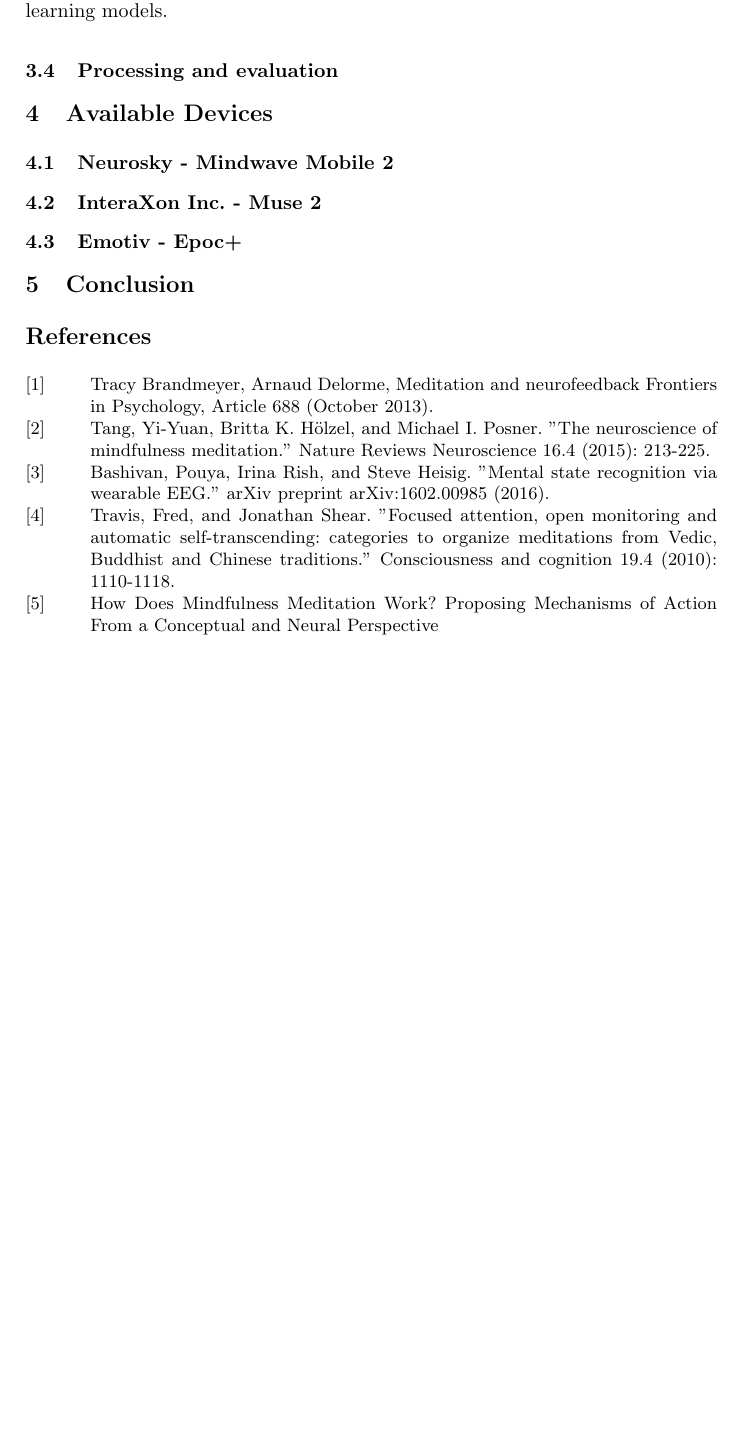
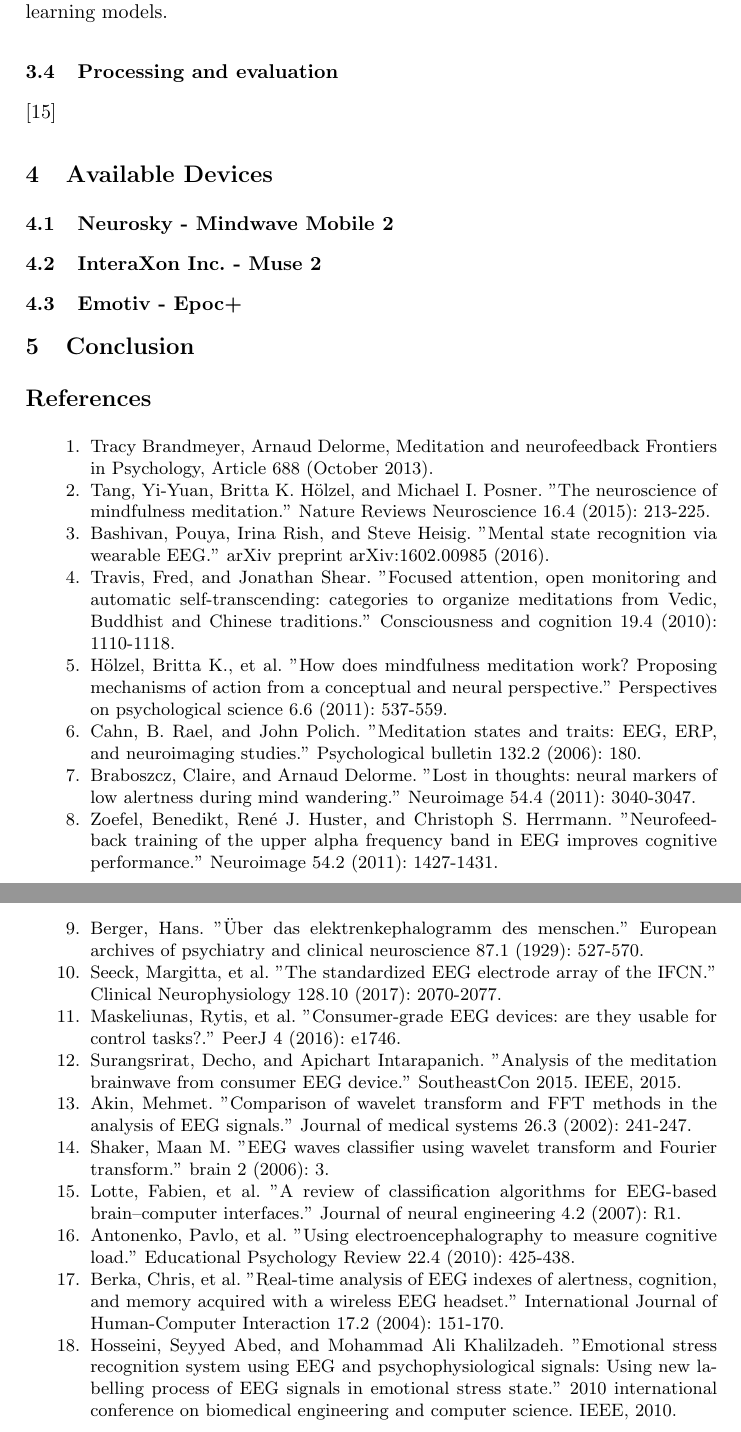
Before and after one commit to DerDoni/Supporting-Meditative-Awareness-through-Neurofeedback-Wearables, a LaTeX paper (proseminar.tex): part of page 4 of 4 before the commit and two parts of pages 4 and 5 of 5 after it, the two joined at a grey line, cut so that both start at the same text, the shorter picture padded with empty space. Compiled offline with pdfLaTeX.

Commit message:
EEG citations

```diff
--- a/proseminar.tex
+++ b/proseminar.tex
@@ -91,6 +93,7 @@ These artifacts need to be filtered out to produce a reliable signal for further
 
 The time window of measurement is also crucial for the accuracy of machine learning models.
 \subsection{Processing and evaluation}
+\cite{Lotte}
 \section{Available Devices}
 \subsection{Neurosky - Mindwave Mobile 2}
 \subsection{InteraXon Inc. - Muse 2}
@@ -99,17 +102,43 @@ The time window of measurement is also crucial for the accuracy of machine learn
 
 
 \begin{thebibliography}{[MT1]}
-    \bibitem[1]{brand:del}
+    \bibitem{brand:del}
     Tracy Brandmeyer, Arnaud Delorme,
     Meditation and neurofeedback
     Frontiers in Psychology, Article 688 (October 2013).
-    \bibitem[2]{Tang:et al}
+    \bibitem{Tang:et al}
     Tang, Yi-Yuan, Britta K. Hölzel, and Michael I. Posner. "The neuroscience of mindfulness meditation." Nature Reviews Neuroscience 16.4 (2015): 213-225.
-    \bibitem[3]{Bashivan: et al}
+    \bibitem{Bashivan: et al}
     Bashivan, Pouya, Irina Rish, and Steve Heisig. "Mental state recognition via wearable EEG." arXiv preprint arXiv:1602.00985 (2016).
-    \bibitem[4]{Travis}
+    \bibitem{Travis}
     Travis, Fred, and Jonathan Shear. "Focused attention, open monitoring and automatic self-transcending: categories to organize meditations from Vedic, Buddhist and Chinese traditions." Consciousness and cognition 19.4 (2010): 1110-1118.
-    \bibitem[5]{Hoelzel}
-    How Does Mindfulness Meditation Work? Proposing Mechanisms of Action From a Conceptual and Neural Perspective
+    \bibitem{Hoelzel}
+    Hölzel, Britta K., et al. "How does mindfulness meditation work? Proposing mechanisms of action from a conceptual and neural perspective." Perspectives on psychological science 6.6 (2011): 537-559.
+    \bibitem{Cahn}
+    Cahn, B. Rael, and John Polich. "Meditation states and traits: EEG, ERP, and neuroimaging studies." Psychological bulletin 132.2 (2006): 180.
+    \bibitem{Braboszcz}
+    Braboszcz, Claire, and Arnaud Delorme. "Lost in thoughts: neural markers of low alertness during mind wandering." Neuroimage 54.4 (2011): 3040-3047.
+    \bibitem{Zoefel}
+    Zoefel, Benedikt, René J. Huster, and Christoph S. Herrmann. "Neurofeedback training of the upper alpha frequency band in EEG improves cognitive performance." Neuroimage 54.2 (2011): 1427-1431.
+    \bibitem{Berger}
+    Berger, Hans. "Über das elektrenkephalogramm des menschen." European archives of psychiatry and clinical neuroscience 87.1 (1929): 527-570.
+    \bibitem{Seeck}
+    Seeck, Margitta, et al. "The standardized EEG electrode array of the IFCN." Clinical Neurophysiology 128.10 (2017): 2070-2077.
+    \bibitem{Maskeliunas}
+    Maskeliunas, Rytis, et al. "Consumer-grade EEG devices: are they usable for control tasks?." PeerJ 4 (2016): e1746.
+    \bibitem{Surangsrirat}
+    Surangsrirat, Decho, and Apichart Intarapanich. "Analysis of the meditation brainwave from consumer EEG device." SoutheastCon 2015. IEEE, 2015.
+    \bibitem{Akin}
+    Akin, Mehmet. "Comparison of wavelet transform and FFT methods in the analysis of EEG signals." Journal of medical systems 26.3 (2002): 241-247.
+    \bibitem{Shaker}
+    Shaker, Maan M. "EEG waves classifier using wavelet transform and Fourier transform." brain 2 (2006): 3.
+    \bibitem{Lotte}
+    Lotte, Fabien, et al. "A review of classification algorithms for EEG-based brain–computer interfaces." Journal of neural engineering 4.2 (2007): R1.
+    \bibitem{Antonenko}
+    Antonenko, Pavlo, et al. "Using electroencephalography to measure cognitive load." Educational Psychology Review 22.4 (2010): 425-438.
+    \bibitem{Berka}
+    Berka, Chris, et al. "Real-time analysis of EEG indexes of alertness, cognition, and memory acquired with a wireless EEG headset." International Journal of Human-Computer Interaction 17.2 (2004): 151-170.
+    \bibitem{Hosseini}
+    Hosseini, Seyyed Abed, and Mohammad Ali Khalilzadeh. "Emotional stress recognition system using EEG and psychophysiological signals: Using new labelling process of EEG signals in emotional stress state." 2010 international conference on biomedical engineering and computer science. IEEE, 2010.
 \end{thebibliography}
 \end{document}
```
Also changed, not shown: proseminar.pdf, proseminar.tex (8 more changed lines).
